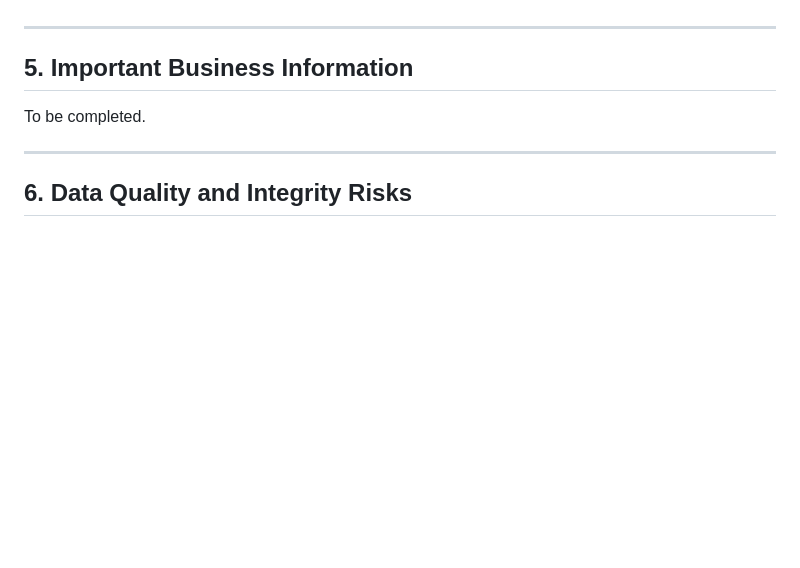
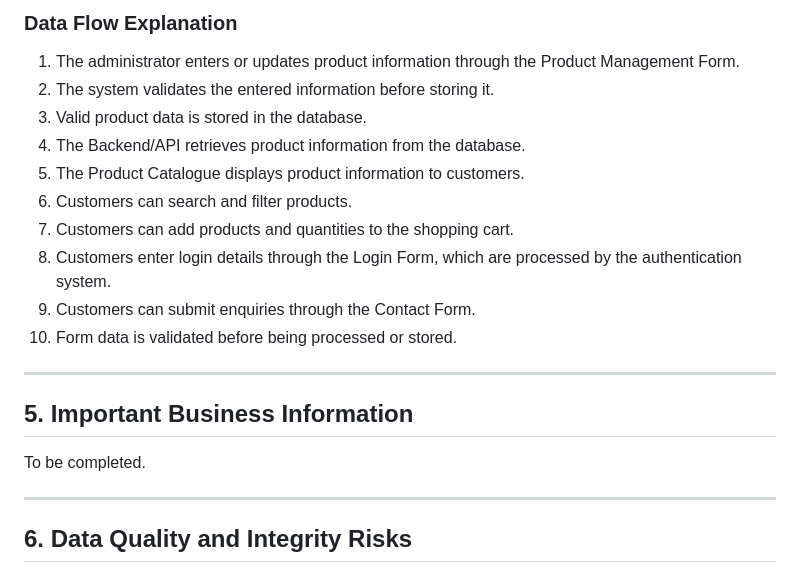
Before and after one commit to NISHA100163/capstone_week3, a Markdown page: docs/week2-data-analysis.md, the part around one of its changes. Drawn GitHub-style; blank space fills up the shorter version.

Commit message:
Add Week 2 data flow diagram
Added the Secure Retail System data flow diagram and explanation for Week 2 documentation.

```diff
--- a/docs/week2-data-analysis.md
+++ b/docs/week2-data-analysis.md
@@ -80,6 +116,17 @@ To be completed.
+### Data Flow Explanation
+
+1. The administrator enters or updates product information through the Product Management Form.
+2. The system validates the entered information before storing it.
+3. Valid product data is stored in the database.
+4. The Backend/API retrieves product information from the database.
+5. The Product Catalogue displays product information to customers.
+6. Customers can search and filter products.
+7. Customers can add products and quantities to the shopping cart.
+8. Customers enter login details through the Login Form, which are processed by the authentication system.
+9. Customers can submit enquiries through the Contact Form.
+10. Form data is validated before being processed or stored.
 
 ---
-
 ## 5. Important Business Information
 
 To be completed.
```
Also changed, not shown: other parts of docs/week2-data-analysis.md (+37 -1 lines).
